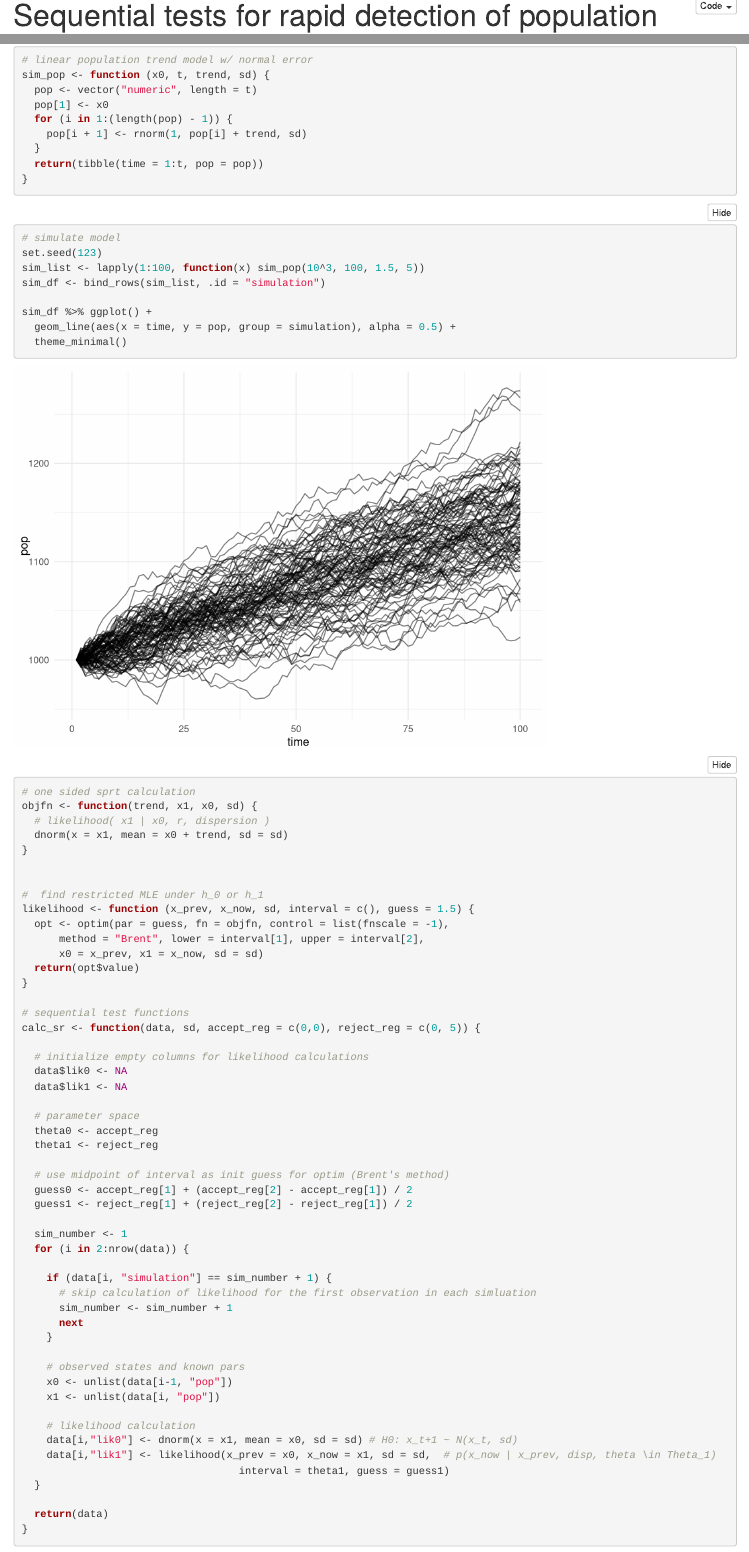
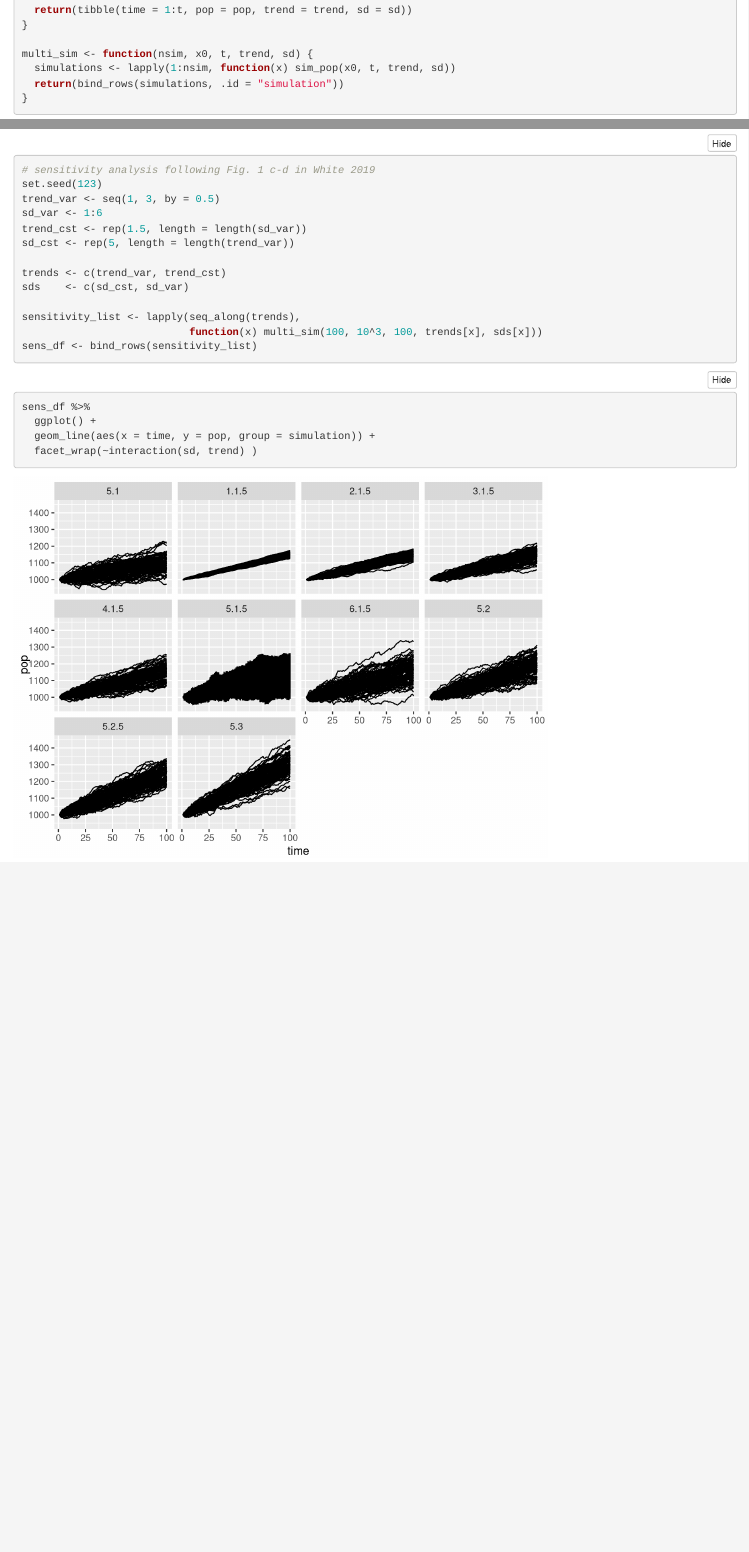
Before and after one commit to dnguyen2017/sequential_trends, an R Markdown document (writing/outline.Rmd): the page in a window 1100 px wide, from 20 px down before the commit and from 600 px down after it, and a second part further down, joined at a grey line. Rendered offline with R 4.5, knitr and Pandoc, with nearby package versions; folded parts are opened.

Commit message:
function for multiple simulations; sensitivity analysis for trend and sd

````diff
--- a/writing/outline.Rmd
+++ b/writing/outline.Rmd
@@ -33,7 +33,12 @@ sim_pop <- function (x0, t, trend, sd) {
   for (i in 1:(length(pop) - 1)) {
     pop[i + 1] <- rnorm(1, pop[i] + trend, sd)
   }
-  return(tibble(time = 1:t, pop = pop))
+  return(tibble(time = 1:t, pop = pop, trend = trend, sd = sd))
+}
+
+multi_sim <- function(nsim, x0, t, trend, sd) {
+  simulations <- lapply(1:nsim, function(x) sim_pop(x0, t, trend, sd))
+  return(bind_rows(simulations, .id = "simulation"))
 }
 
 ```
@@ -41,5 +46,3 @@ sim_pop <- function (x0, t, trend, sd) {
 ```{r}
 # simulate model
 set.seed(123)
-sim_list <- lapply(1:100, function(x) sim_pop(10^3, 100, 1.5, 5))
-sim_df <- bind_rows(sim_list, .id = "simulation")
@@ -138,5 +144,24 @@ ggplot(delay_df) +
 ```
 
 ```{r}
+# sensitivity analysis following Fig. 1 c-d in White 2019
+set.seed(123)
+trend_var <- seq(1, 3, by = 0.5)
+sd_var <- 1:6
+trend_cst <- rep(1.5, length = length(sd_var))
+sd_cst <- rep(5, length = length(trend_var))
 
+trends <- c(trend_var, trend_cst)
+sds    <- c(sd_cst, sd_var)
+
+sensitivity_list <- lapply(seq_along(trends),
+                           function(x) multi_sim(100, 10^3, 100, trends[x], sds[x]))
+sens_df <- bind_rows(sensitivity_list)
 ```
+
+```{r}
+sens_df %>%
+  ggplot() +
+  geom_line(aes(x = time, y = pop, group = simulation)) +
+  facet_wrap(~interaction(sd, trend) )
+```
````
Also changed, not shown: writing/outline.Rmd (3 more changed lines).
